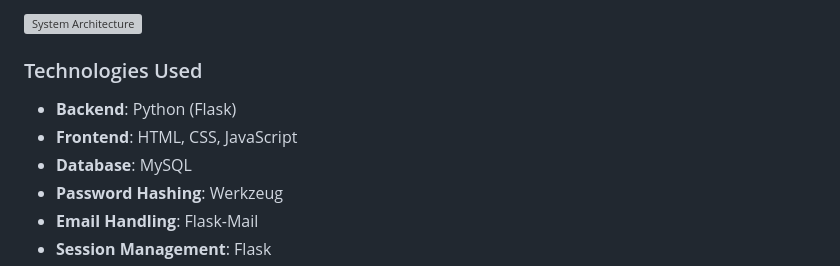
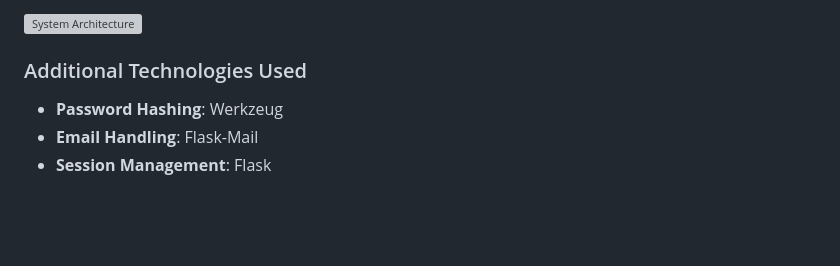
Before and after one commit to lizaloraine/CodeCrypt, a Markdown page: README.md, the part around the change. GitHub-like rendering; blank space fills up the shorter version; grey boxes are pictures that could not be loaded.

```diff
--- a/README.md
+++ b/README.md
@@ -84,11 +84,8 @@ CodeCrypt follows a **three-tier architecture**:
 
 ![System Architecture](README-images/architecture.png)
 
-### Technologies Used
+### Additional Technologies Used
 
-- **Backend**: Python (Flask)
-- **Frontend**: HTML, CSS, JavaScript
-- **Database**: MySQL
 - **Password Hashing**: Werkzeug
 - **Email Handling**: Flask-Mail
 - **Session Management**: Flask
```
